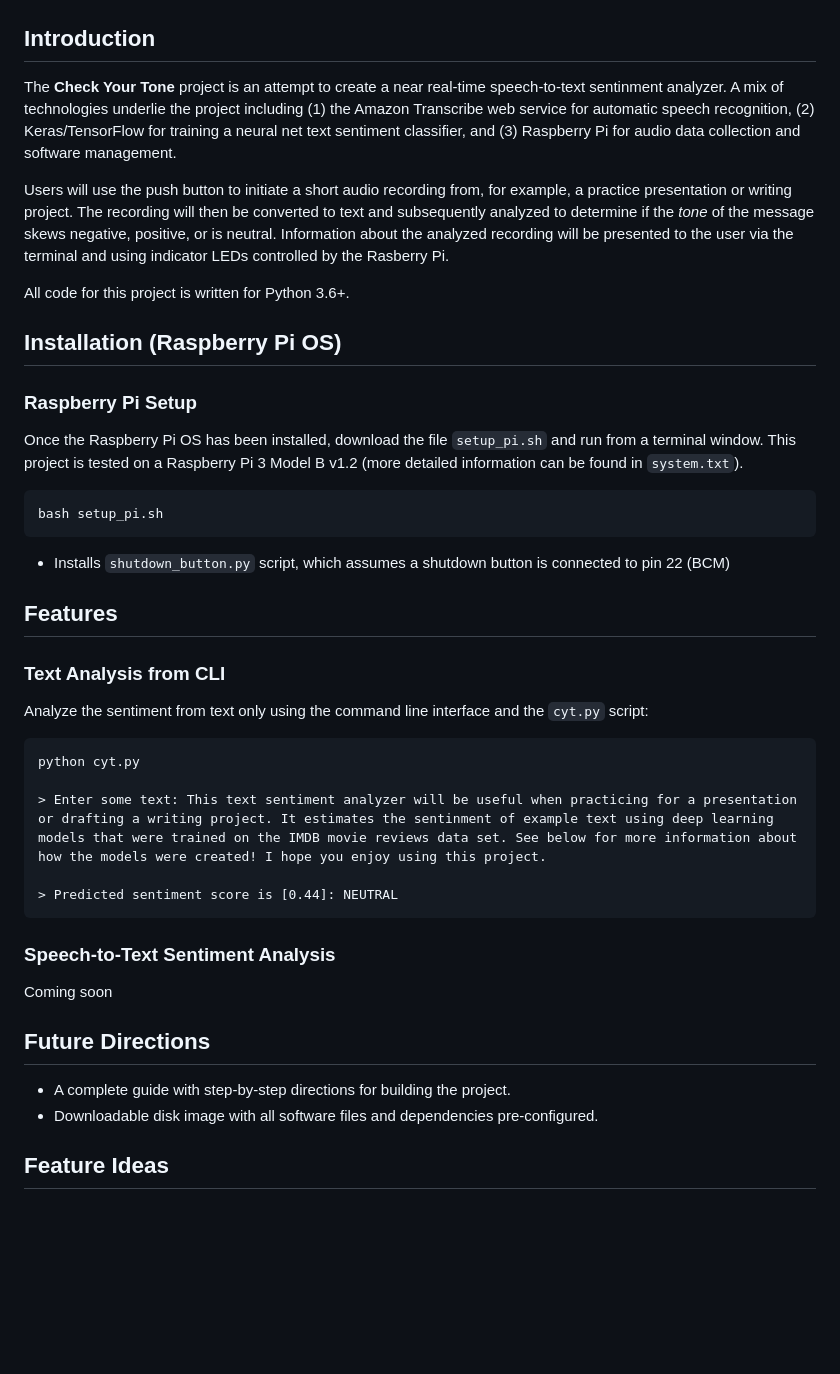
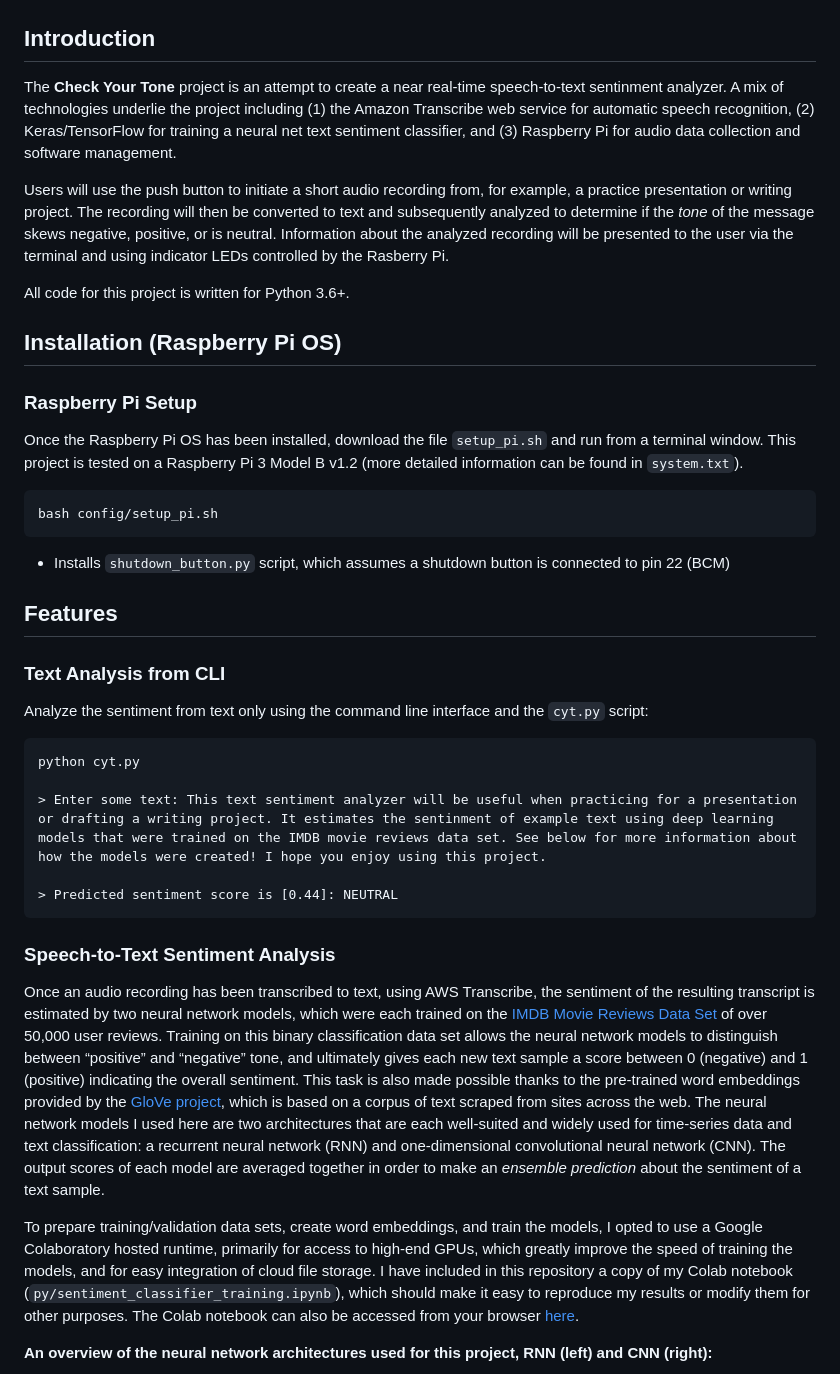
Before and after one commit to ericvc/Check-Your-Tone, a Markdown page: README.md, the part around the change printed below. Drawn GitHub-style; blank space fills up the shorter version.

Commit message:
Google Colab notebook added
Re-trained models with Google Colaboratory. Added the Colab notebook to repo for reproducability. Updated README with more detailed information.

```diff
--- a/README.md
+++ b/README.md
@@ -3,32 +3,44 @@ Check Your Tone: A Speech-to-Text Sentiment Analyzer for Raspberry Pi
 
 ![](config/pi.jpg)
 
-Introduction
-------------
+## Introduction
 
-The **Check Your Tone** project is an attempt to create a near real-time speech-to-text sentinment analyzer. A mix of technologies underlie the project including (1) the Amazon Transcribe web service for automatic speech recognition, (2) Keras/TensorFlow for training a neural net text sentiment classifier, and (3) Raspberry Pi for audio data collection and software management.
+The **Check Your Tone** project is an attempt to create a near real-time
+speech-to-text sentinment analyzer. A mix of technologies underlie the
+project including (1) the Amazon Transcribe web service for automatic
+speech recognition, (2) Keras/TensorFlow for training a neural net text
+sentiment classifier, and (3) Raspberry Pi for audio data collection and
+software management.
 
-Users will use the push button to initiate a short audio recording from, for example, a practice presentation or writing project. The recording will then be converted to text and subsequently analyzed to determine if the *tone* of the message skews negative, positive, or is neutral. Information about the analyzed recording will be presented to the user via the terminal and using indicator LEDs controlled by the Rasberry Pi.
+Users will use the push button to initiate a short audio recording from,
+for example, a practice presentation or writing project. The recording
+will then be converted to text and subsequently analyzed to determine if
+the *tone* of the message skews negative, positive, or is neutral.
+Information about the analyzed recording will be presented to the user
+via the terminal and using indicator LEDs controlled by the Rasberry Pi.
 
 All code for this project is written for Python 3.6+.
 
-Installation (Raspberry Pi OS)
-------------------------------
+## Installation (Raspberry Pi OS)
 
 ### Raspberry Pi Setup
 
-Once the Raspberry Pi OS has been installed, download the file `setup_pi.sh` and run from a terminal window. This project is tested on a Raspberry Pi 3 Model B v1.2 (more detailed information can be found in `system.txt`).
+Once the Raspberry Pi OS has been installed, download the file
+`setup_pi.sh` and run from a terminal window. This project is tested on
+a Raspberry Pi 3 Model B v1.2 (more detailed information can be found in
+`system.txt`).
 
-    bash setup_pi.sh
+    bash config/setup_pi.sh
 
--   Installs `shutdown_button.py` script, which assumes a shutdown button is connected to pin 22 (BCM)
+  - Installs `shutdown_button.py` script, which assumes a shutdown
+    button is connected to pin 22 (BCM)
 
-Features
---------
+## Features
 
 ### Text Analysis from CLI
 
-Analyze the sentiment from text only using the command line interface and the `cyt.py` script:
+Analyze the sentiment from text only using the command line interface
+and the `cyt.py` script:
 
     python cyt.py
 
@@ -38,14 +50,36 @@ Analyze the sentiment from text only using the command line interface and the `c
 
 ### Speech-to-Text Sentiment Analysis
 
-Coming soon
+Once an audio recording has been transcribed to text, using AWS
+Transcribe, the sentiment of the resulting transcript is estimated by
+two neural network models, which were each trained on the [IMDB Movie
+Reviews Data Set](https://ai.stanford.edu/~amaas/data/sentiment/) of
+over 50,000 user reviews. Training on this binary classification data
+set allows the neural network models to distinguish between “positive”
+and “negative” tone, and ultimately gives each new text sample a score
+between 0 (negative) and 1 (positive) indicating the overall sentiment.
+This task is also made possible thanks to the pre-trained word
+embeddings provided by the [GloVe
+project](https://nlp.stanford.edu/projects/glove/), which is based on a
+corpus of text scraped from sites across the web. The neural network
+models I used here are two architectures that are each well-suited and
+widely used for time-series data and text classification: a recurrent
+neural network (RNN) and one-dimensional convolutional neural network
+(CNN). The output scores of each model are averaged together in order to
+make an *ensemble prediction* about the sentiment of a text sample.
 
-Future Directions
------------------
+To prepare training/validation data sets, create word embeddings, and
+train the models, I opted to use a Google Colaboratory hosted runtime,
+primarily for access to high-end GPUs, which greatly improve the speed
+of training the models, and for easy integration of cloud file storage.
+I have included in this repository a copy of my Colab notebook
+(`py/sentiment_classifier_training.ipynb`), which should make it easy to
+reproduce my results or modify them for other purposes. The Colab
+notebook can also be accessed from your browser
+[here](https://colab.research.google.com/drive/1YzP5I5b3PTRIVaXC0HPBxC_oWMpByZdo?usp=sharing).
 
--   A complete guide with step-by-step directions for building the project.
--   Downloadable disk image with all software files and dependencies pre-configured.
+**An overview of the neural network architectures used for this project,
+RNN (left) and CNN (right):**
 
-Feature Ideas
--------------
+<p float="left">
 
```
Also changed, not shown: other parts of README.md (+4 -3 lines), TensorFlow Models/cnn_model.png (added), TensorFlow Models/rnn_model.png (added), 4 other files.
